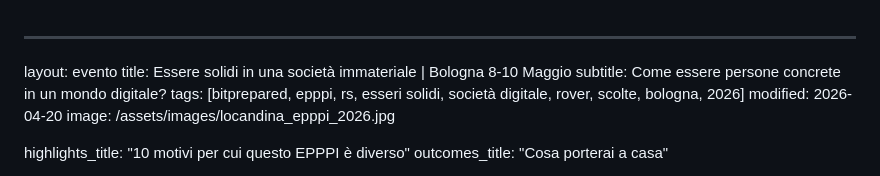
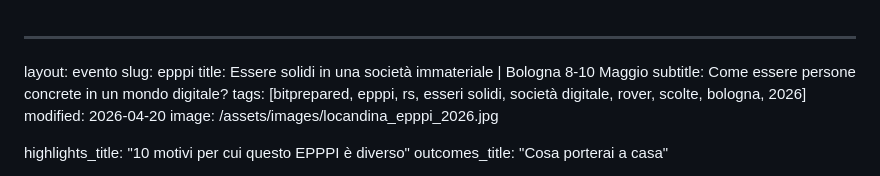
Before and after one commit to BitPrepared/bitprepared.it, a Markdown page: _eventi/epppi.md, the part around the change. Rendered like a GitHub page.

Commit message:
feat: add slug to epppi event

```diff
--- a/_eventi/epppi.md
+++ b/_eventi/epppi.md
@@ -1,5 +1,6 @@
 ---
 layout: evento
+slug: epppi
 title: Essere solidi in una società immateriale | Bologna 8-10 Maggio
 subtitle: Come essere persone concrete in un mondo digitale?
 tags: [bitprepared, epppi, rs, esseri solidi, società digitale, rover, scolte, bologna, 2026]
```
